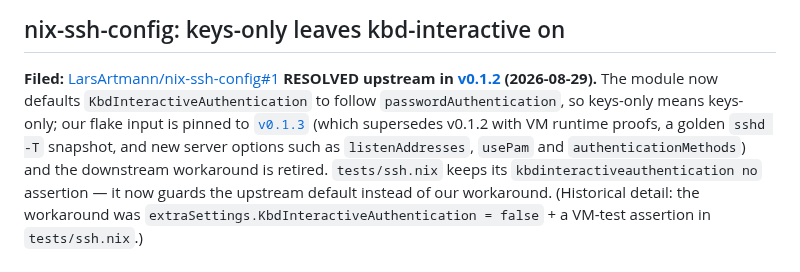
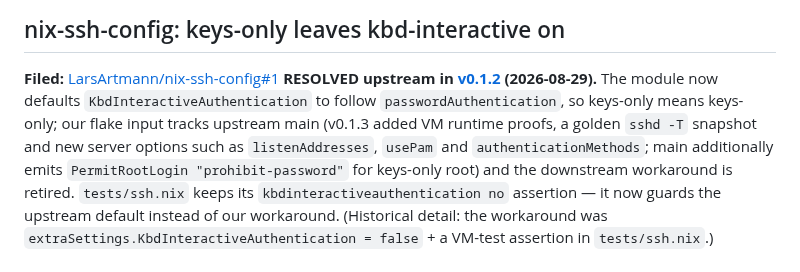
Before and after one commit to LarsArtmann/nix-international-telephony, a Markdown page: docs/upstream.md, the part around the change. GitHub-like rendering.

```diff
--- a/docs/upstream.md
+++ b/docs/upstream.md
@@ -9,11 +9,11 @@ names the source-level verification behind it.
 **Filed:** [LarsArtmann/nix-ssh-config#1](https://github.com/LarsArtmann/nix-ssh-config/issues/1)
 **RESOLVED upstream in [v0.1.2](https://github.com/LarsArtmann/nix-ssh-config/releases/tag/v0.1.2) (2026-08-29).** The module now defaults
 `KbdInteractiveAuthentication` to follow `passwordAuthentication`, so
-keys-only means keys-only; our flake input is pinned to
-[`v0.1.3`](https://github.com/LarsArtmann/nix-ssh-config/releases/tag/v0.1.3)
-(which supersedes v0.1.2 with VM runtime proofs, a golden `sshd -T`
-snapshot, and new server options such as `listenAddresses`, `usePam` and
-`authenticationMethods`) and the
+keys-only means keys-only; our flake input tracks upstream main
+(v0.1.3 added VM runtime proofs, a golden `sshd -T` snapshot and new
+server options such as `listenAddresses`, `usePam` and
+`authenticationMethods`; main additionally emits
+`PermitRootLogin "prohibit-password"` for keys-only root) and the
 downstream workaround is retired. `tests/ssh.nix` keeps its
 `kbdinteractiveauthentication no` assertion — it now guards the upstream
 default instead of our workaround. (Historical detail: the workaround was
```
Also changed, not shown: FEATURES.md (+1 -1 lines), docs/security.md (+6 -4 lines).
